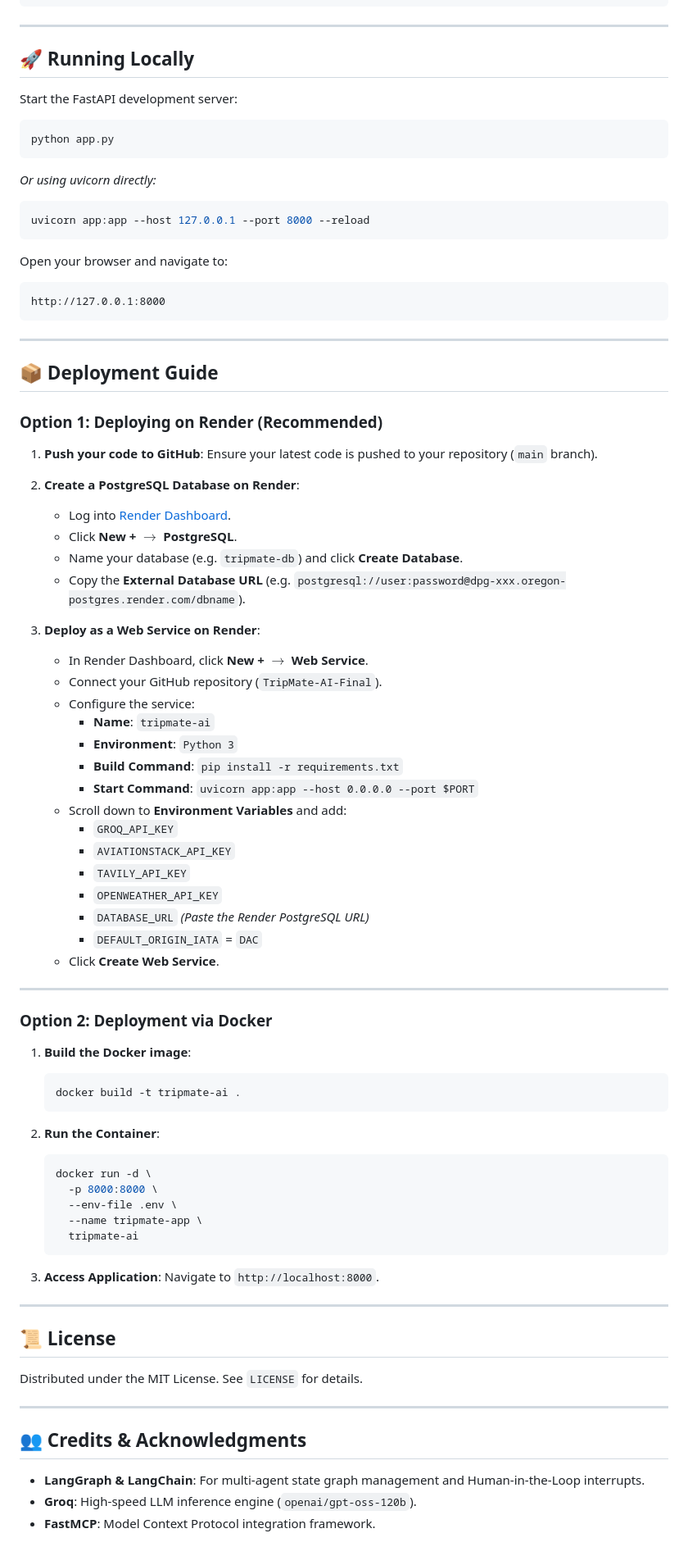
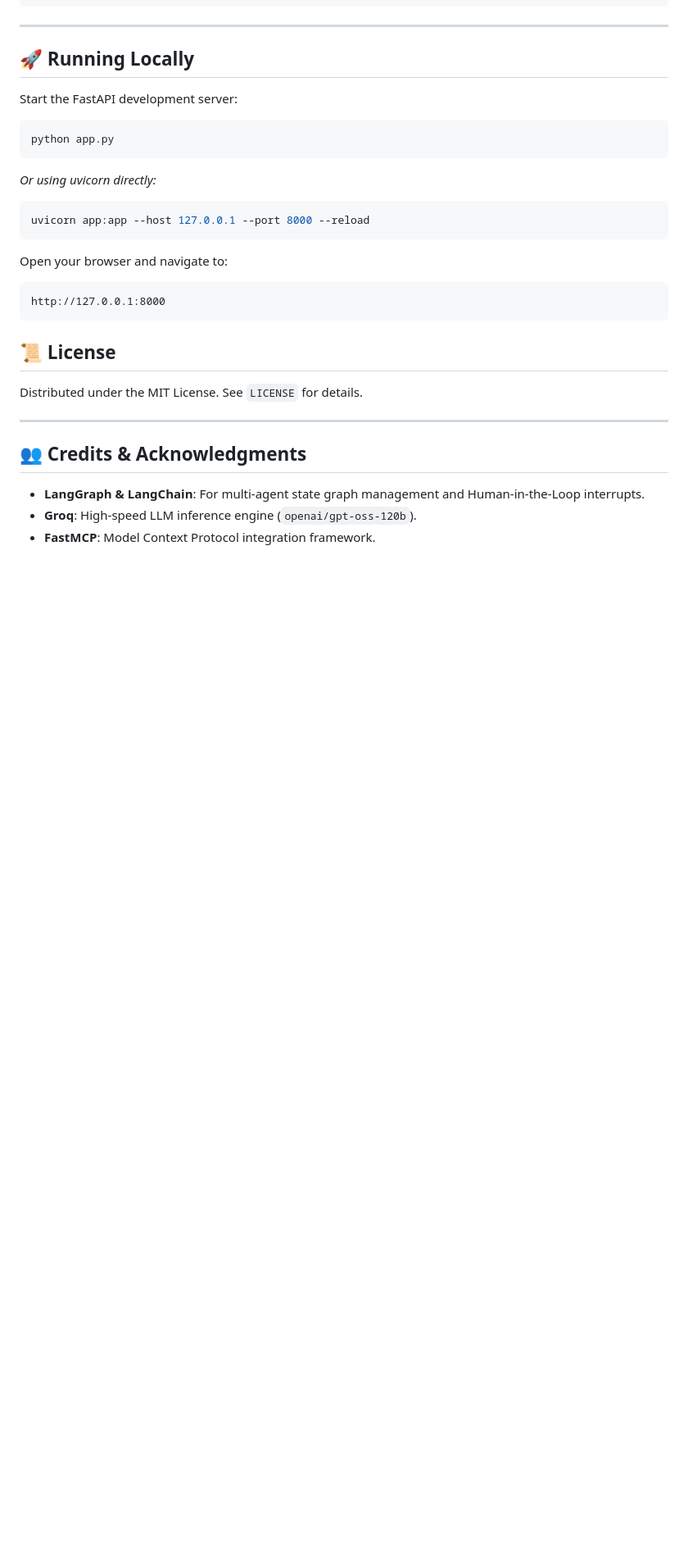
Before and after one commit to nitesh45176/TripMate-AI-Final, a Markdown page: README.md, the part around the change. Shown at 82% size. Drawn GitHub-style; blank space fills up the shorter version.

Commit message:
Remove deployment guide from README
Removed the deployment guide section detailing options for deploying on Render and via Docker.

````diff
--- a/README.md
+++ b/README.md
@@ -119,60 +119,6 @@ Open your browser and navigate to:
 http://127.0.0.1:8000
 ```
 
----
-
-## 📦 Deployment Guide
-
-### Option 1: Deploying on Render (Recommended)
-
-1. **Push your code to GitHub**:
-   Ensure your latest code is pushed to your repository (`main` branch).
-
-2. **Create a PostgreSQL Database on Render**:
-   - Log into [Render Dashboard](https://dashboard.render.com/).
-   - Click **New +** $\rightarrow$ **PostgreSQL**.
-   - Name your database (e.g. `tripmate-db`) and click **Create Database**.
-   - Copy the **External Database URL** (e.g. `postgresql://user:password@dpg-xxx.oregon-postgres.render.com/dbname`).
-
-3. **Deploy as a Web Service on Render**:
-   - In Render Dashboard, click **New +** $\rightarrow$ **Web Service**.
-   - Connect your GitHub repository (`TripMate-AI-Final`).
-   - Configure the service:
-     - **Name**: `tripmate-ai`
-     - **Environment**: `Python 3`
-     - **Build Command**: `pip install -r requirements.txt`
-     - **Start Command**: `uvicorn app:app --host 0.0.0.0 --port $PORT`
-   - Scroll down to **Environment Variables** and add:
-     - `GROQ_API_KEY`
-     - `AVIATIONSTACK_API_KEY`
-     - `TAVILY_API_KEY`
-     - `OPENWEATHER_API_KEY`
-     - `DATABASE_URL` *(Paste the Render PostgreSQL URL)*
-     - `DEFAULT_ORIGIN_IATA` = `DAC`
-   - Click **Create Web Service**.
-
----
-
-### Option 2: Deployment via Docker
-
-1. **Build the Docker image**:
-   ```bash
-   docker build -t tripmate-ai .
-   ```
-
-2. **Run the Container**:
-   ```bash
-   docker run -d \
-     -p 8000:8000 \
-     --env-file .env \
-     --name tripmate-app \
-     tripmate-ai
-   ```
-
-3. **Access Application**:
-   Navigate to `http://localhost:8000`.
-
----
 
 ## 📜 License
 
````
